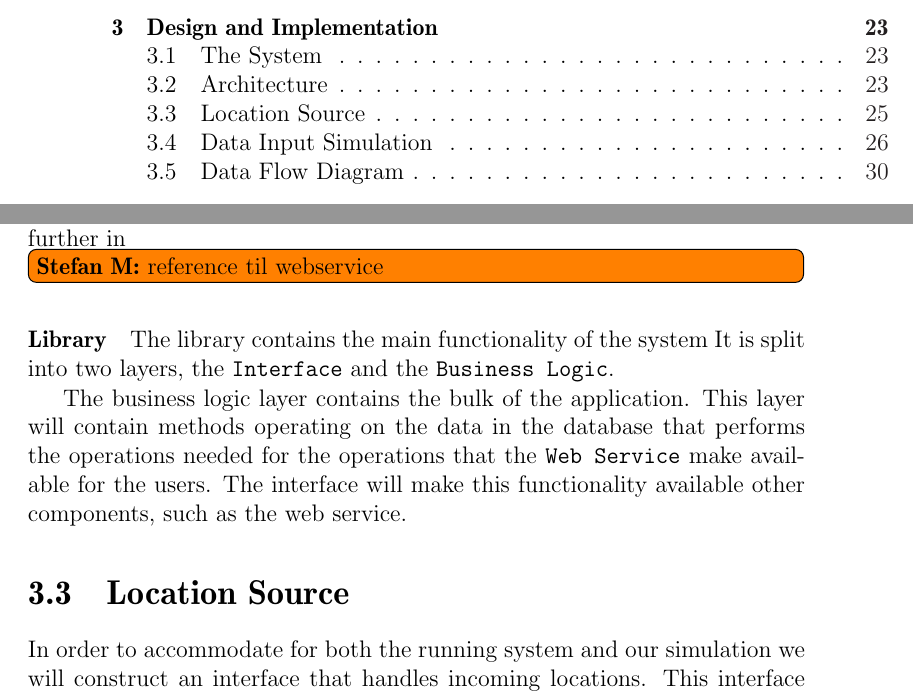
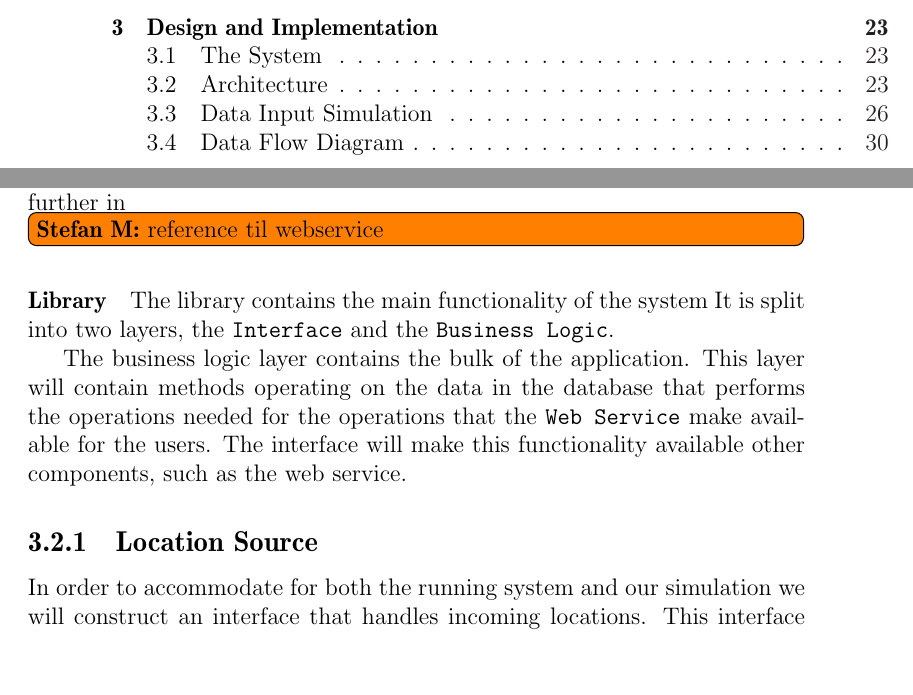
Before and after one commit to sw701e14/report, a LaTeX thesis (main.tex, which reads content/location_source.tex): two parts of pages 6 and 31 of 45, joined at a grey line, cut so that both start at the same text, the shorter picture padded with empty space. Compiled offline with pdfLaTeX; a LaTeX package or settings file that is missing is left out.

Commit message:
changed to subsection so it is in the architecture section

```diff
--- a/content/location_source.tex
+++ b/content/location_source.tex
@@ -1,4 +1,4 @@
-\section{Location Source}\label{design:datareceiver}
+\subsection{Location Source}\label{design:datareceiver}
 In order to accommodate for both the running system and our simulation we will construct an interface that handles incoming locations.
 This interface will be able to receive the points from any source so it will be easy to change the source from our simulated data to a real data source.
 
```
